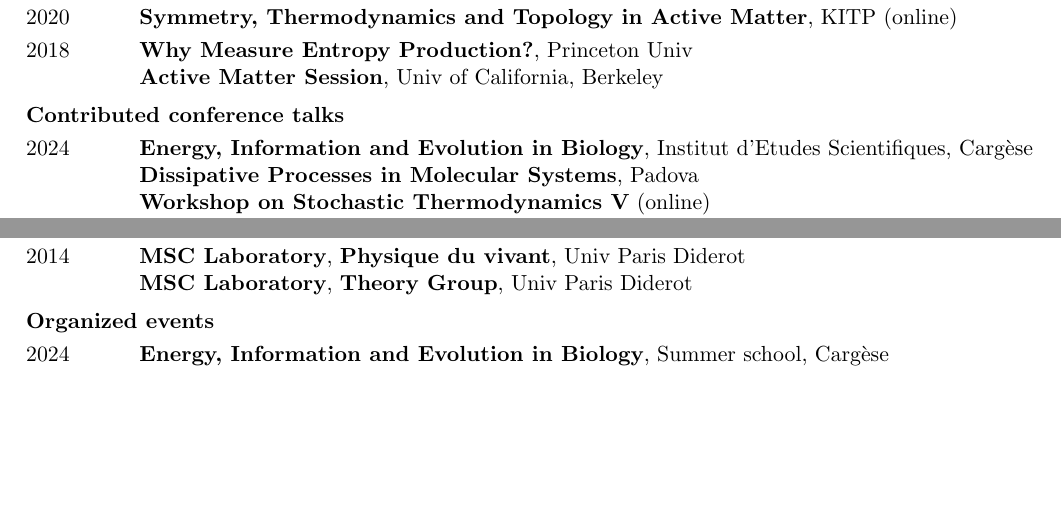
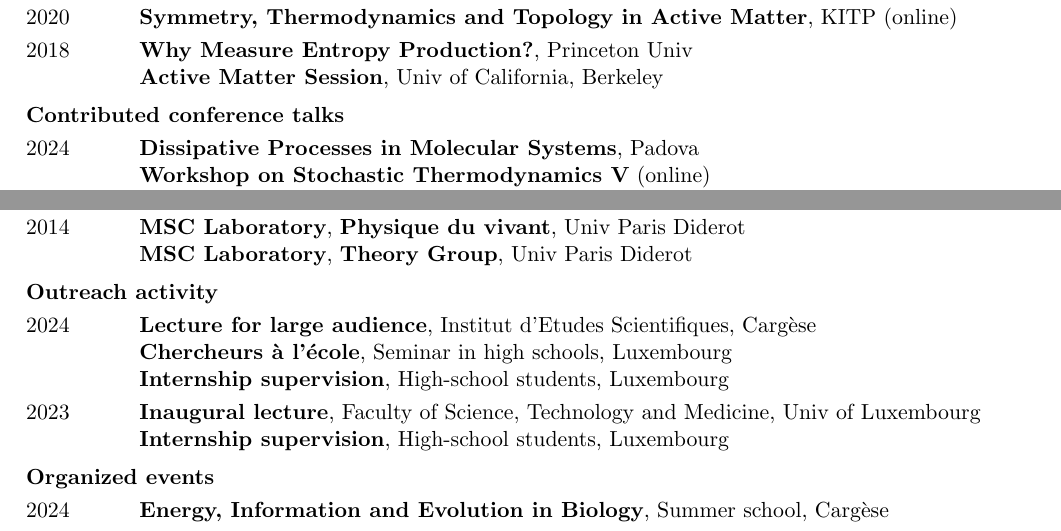
Before and after one commit to efodorphysics/efodorphysics.github.io, a LaTeX CV (CV/cv.tex): two parts of pages 2 and 3 of 6, joined at a grey line, cut so that both start at the same text, the shorter picture padded with empty space. Compiled offline with pdfLaTeX.

Commit message:
Add files via upload

```diff
--- a/CV/cv.tex
+++ b/CV/cv.tex
@@ -288,9 +288,7 @@ Since 2020 \hskip.1cm{\bf Group supervision}, DPhyMS, Univ of Luxembourg
 
 \vskip.1cm
 \noindent
-2024 \hskip1.1cm {\bf Energy, Information and Evolution in Biology}, Institut d'Etudes Scientifiques, Cargèse
-
-\hskip1.4cm {\bf Dissipative Processes in Molecular Systems}, Padova
+2024 \hskip1.1cm {\bf Dissipative Processes in Molecular Systems}, Padova
 
 \hskip1.4cm {\bf Workshop on Stochastic Thermodynamics V} (online)
 
@@ -468,6 +466,28 @@ Since 2020 \hskip.1cm{\bf Group supervision}, DPhyMS, Univ of Luxembourg
 
 \vskip.2cm
 \noindent
+{\bf Outreach activity}
+
+\vskip.1cm
+\noindent
+2024 \hskip1.1cm  {\bf Lecture for large audience}, Institut d'Etudes Scientifiques, Cargèse
+
+\hskip1.4cm {\bf Chercheurs à l'école}, Seminar in high schools, Luxembourg
+
+\hskip1.4cm {\bf Internship supervision}, High-school students, Luxembourg
+
+\vskip.1cm
+\noindent
+2023 \hskip1.1cm {\bf Inaugural lecture}, Faculty of Science, Technology and Medicine, Univ of Luxembourg
+
+\hskip1.4cm {\bf Internship supervision}, High-school students, Luxembourg
+
+
+% -------------------------------------------------------------------------------
+
+
+\vskip.2cm
+\noindent
 {\bf Organized events}
 
 \vskip.1cm
```
Also changed, not shown: CV/cv.pdf, CV/cv.tex (58 more changed lines).
